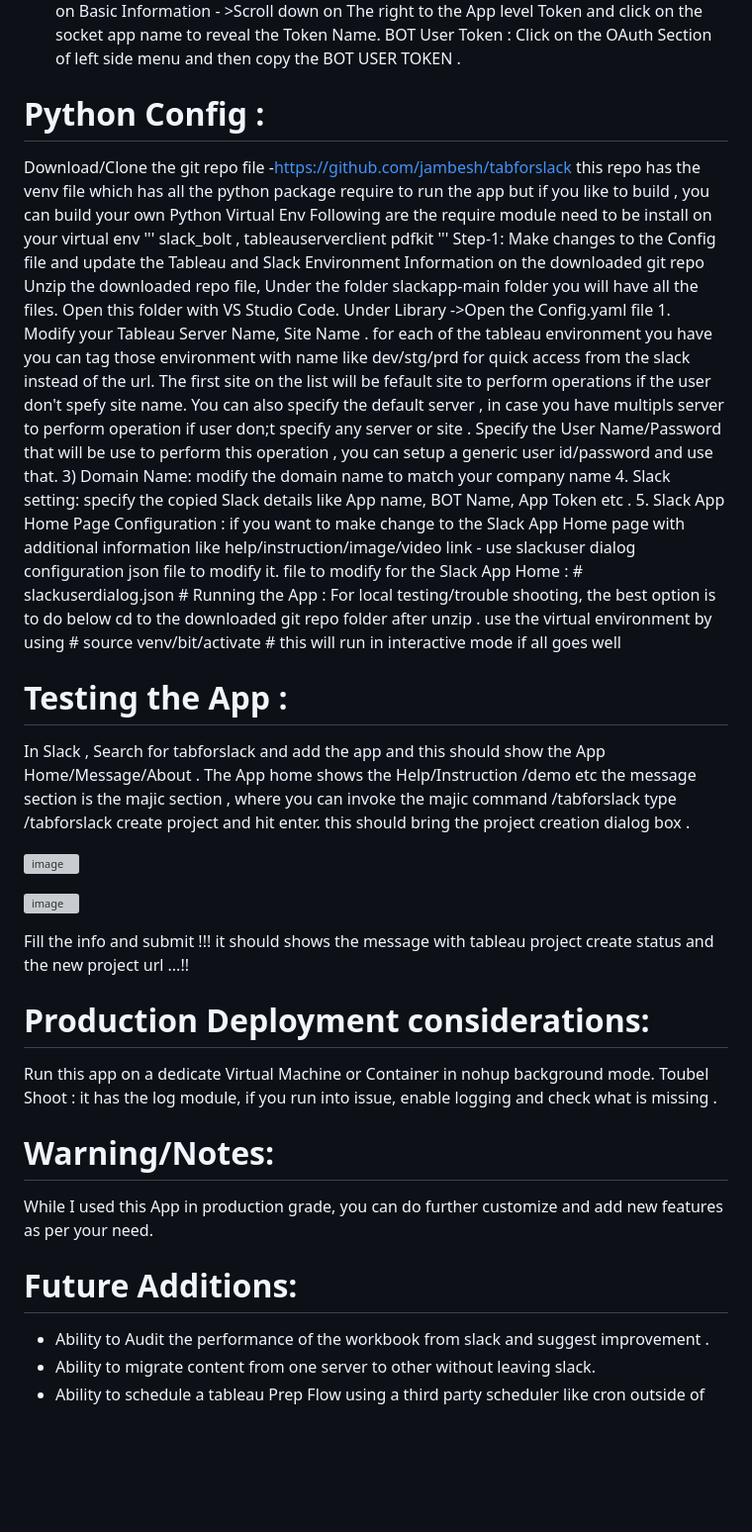
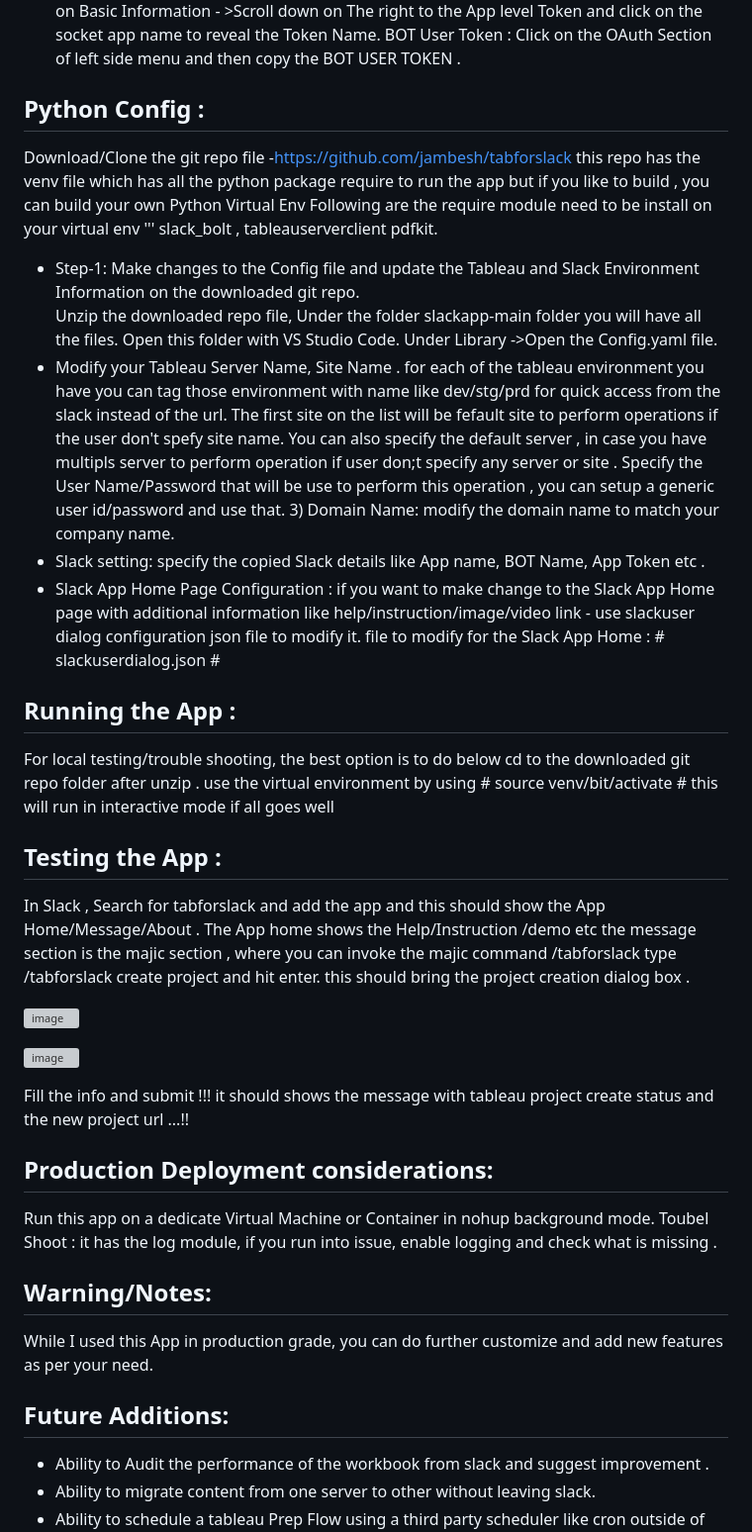
Before and after one commit to jambesh/tabforslack-app, a Markdown page: README.md, the part around the change. Shown at 99% size. GitHub-like rendering; blank space fills up the shorter version; grey boxes are pictures that could not be loaded.

```diff
--- a/README.md
+++ b/README.md
@@ -30,17 +30,16 @@ Quick Demo : https://www.youtube.com/watch?v=RNjrGskMw-4
 
 *  Once you are done with the configuration above, the next obvious steps is to make it available to use within slack and for that this app need to install on your workspace . Click on install All on your left Navigatiob menu or click on Basic Information and then you have the step 2 install option there, click on Install App to install it to workspace. if your slack has Admin review process , it may go to your admin for review and once they approve it you should be able to search the app and add it to your slack.
 *  Copy following information to be configured into Python . Slack App Name : this is App name that you provided earlier ( eg. tabforslack) Token Name : on your left side menu click on Basic Information - >Scroll down on The right to the App level Token and click on the socket app name to reveal the Token Name. BOT User Token : Click on the OAuth Section of left side menu and then copy the BOT USER TOKEN .
-# Python Config :
-Download/Clone the git repo file -https://github.com/jambesh/tabforslack this repo has the venv file which has all the python package require to run the app but if you like to build , you can build your own Python Virtual Env Following are the require module need to be install on your virtual env ''' slack_bolt , tableauserverclient pdfkit '''
-Step-1: Make changes to the Config file and update the Tableau and Slack Environment Information on the downloaded git repo
-Unzip the downloaded repo file, Under the folder slackapp-main folder you will have all the files. Open this folder with VS Studio Code. Under Library ->Open the Config.yaml file
-1.
-Modify your Tableau Server Name, Site Name . for each of the tableau environment you have you can tag those environment with name like dev/stg/prd for quick access from the slack instead of the url. The first site on the list will be fefault site to perform operations if the user don't spefy site name. You can also specify the default server , in case you have multipls server to perform operation if user don;t specify any server or site . Specify the User Name/Password that will be use to perform this operation , you can setup a generic user id/password and use that. 3) Domain Name: modify the domain name to match your company name
-4.	Slack setting: specify the copied Slack details like App name, BOT Name, App Token etc .
-5.	Slack App Home Page Configuration : if you want to make change to the Slack App Home page with additional information like help/instruction/image/video link - use slackuser dialog configuration json file to modify it. file to modify for the Slack App Home : # slackuserdialog.json #
-Running the App :
+## Python Config :
+Download/Clone the git repo file -https://github.com/jambesh/tabforslack this repo has the venv file which has all the python package require to run the app but if you like to build , you can build your own Python Virtual Env Following are the require module need to be install on your virtual env ''' slack_bolt , tableauserverclient pdfkit.
+*  Step-1: Make changes to the Config file and update the Tableau and Slack Environment Information on the downloaded git repo.
+   Unzip the downloaded repo file, Under the folder slackapp-main folder you will have all the files. Open this folder with VS Studio Code. Under Library ->Open the Config.yaml file.
+*  Modify your Tableau Server Name, Site Name . for each of the tableau environment you have you can tag those environment with name like dev/stg/prd for quick access from the slack instead of the url. The first site on the list will be fefault site to perform operations if the user don't spefy site name. You can also specify the default server , in case you have multipls server to perform operation if user don;t specify any server or site . Specify the User Name/Password that will be use to perform this operation , you can setup a generic user id/password and use that. 3) Domain Name: modify the domain name to match your company name.
+*  Slack setting: specify the copied Slack details like App name, BOT Name, App Token etc .
+*	Slack App Home Page Configuration : if you want to make change to the Slack App Home page with additional information like help/instruction/image/video link - use slackuser dialog configuration json file to modify it. file to modify for the Slack App Home : # slackuserdialog.json #
+## Running the App :
 For local testing/trouble shooting, the best option is to do below cd to the downloaded git repo folder after unzip . use the virtual environment by using # source venv/bit/activate # this will run in interactive mode if all goes well
-# Testing the App :
+## Testing the App :
 In Slack , Search for tabforslack and add the app and this should show the App Home/Message/About . The App home shows the Help/Instruction /demo etc the message section is the majic section , where you can invoke the majic command /tabforslack
 type /tabforslack create project and hit enter. this should bring the project creation dialog box .
 
@@ -50,14 +49,14 @@ type /tabforslack create project and hit enter. this should bring the project cr
 
 
 Fill the info and submit !!! it should shows the message with tableau project create status and the new project url ...!!
-# Production Deployment considerations:
+## Production Deployment considerations:
 Run this app on a dedicate Virtual Machine or Container in nohup background mode.
 Toubel Shoot : it has the log module, if you run into issue, enable logging and check what is missing .
 
-# Warning/Notes:
+## Warning/Notes:
 While I used this App in production grade, you can do further customize and add new features as per your need.
 
-# Future Additions:
+## Future Additions:
 *  Ability to Audit the performance of the workbook from slack and suggest improvement .
 *  Ability to migrate content from one server to other without leaving slack.
 *  Ability to schedule a tableau Prep Flow using a third party scheduler like cron outside of Tableau (Without Data management Add On).
```
